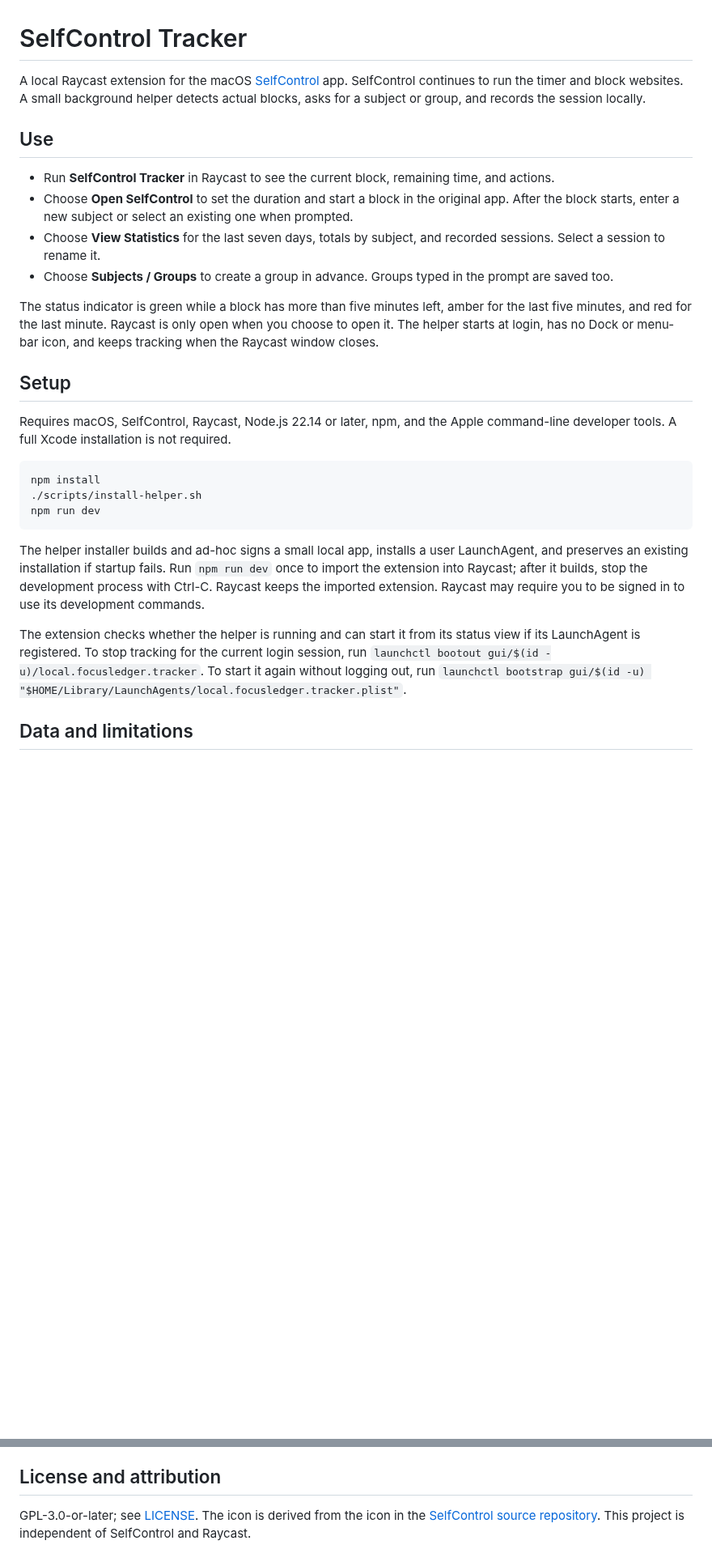
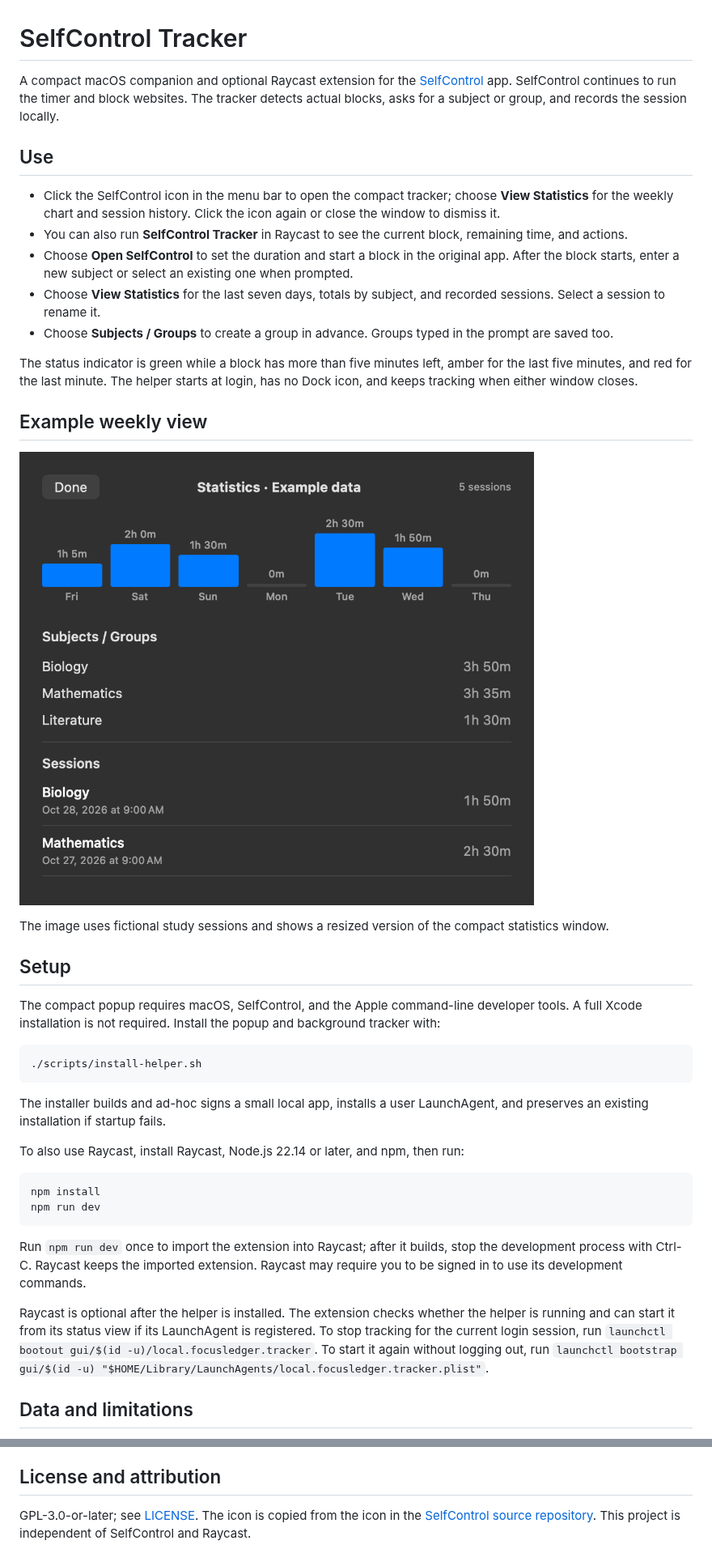
Before and after one commit to advayc/controltrack, a Markdown page: README.md, 2 parts joined by grey strips. Shown at 81% size. Drawn GitHub-style; pictures changed too: media/weekly-view.png (added); blank space fills up the shorter version.

Commit message:
Restore compact statistics popup

````diff
--- a/README.md
+++ b/README.md
@@ -1,29 +1,43 @@
 # SelfControl Tracker
 
-A local Raycast extension for the macOS [SelfControl](https://selfcontrolapp.com/) app. SelfControl continues to run the timer and block websites. A small background helper detects actual blocks, asks for a subject or group, and records the session locally.
+A compact macOS companion and optional Raycast extension for the [SelfControl](https://selfcontrolapp.com/) app. SelfControl continues to run the timer and block websites. The tracker detects actual blocks, asks for a subject or group, and records the session locally.
 
 ## Use
 
-- Run **SelfControl Tracker** in Raycast to see the current block, remaining time, and actions.
+- Click the SelfControl icon in the menu bar to open the compact tracker; choose **View Statistics** for the weekly chart and session history. Click the icon again or close the window to dismiss it.
+- You can also run **SelfControl Tracker** in Raycast to see the current block, remaining time, and actions.
 - Choose **Open SelfControl** to set the duration and start a block in the original app. After the block starts, enter a new subject or select an existing one when prompted.
 - Choose **View Statistics** for the last seven days, totals by subject, and recorded sessions. Select a session to rename it.
 - Choose **Subjects / Groups** to create a group in advance. Groups typed in the prompt are saved too.
 
-The status indicator is green while a block has more than five minutes left, amber for the last five minutes, and red for the last minute. Raycast is only open when you choose to open it. The helper starts at login, has no Dock or menu-bar icon, and keeps tracking when the Raycast window closes.
+The status indicator is green while a block has more than five minutes left, amber for the last five minutes, and red for the last minute. The helper starts at login, has no Dock icon, and keeps tracking when either window closes.
+
+## Example weekly view
+
+![Compact statistics window showing example study times across a week, with totals by subject](media/weekly-view.png)
+
+The image uses fictional study sessions and shows a resized version of the compact statistics window.
 
 ## Setup
 
-Requires macOS, SelfControl, Raycast, Node.js 22.14 or later, npm, and the Apple command-line developer tools. A full Xcode installation is not required.
+The compact popup requires macOS, SelfControl, and the Apple command-line developer tools. A full Xcode installation is not required. Install the popup and background tracker with:
+
+```sh
+./scripts/install-helper.sh
+```
+
+The installer builds and ad-hoc signs a small local app, installs a user LaunchAgent, and preserves an existing installation if startup fails.
+
+To also use Raycast, install Raycast, Node.js 22.14 or later, and npm, then run:
 
 ```sh
 npm install
-./scripts/install-helper.sh
 npm run dev
 ```
 
-The helper installer builds and ad-hoc signs a small local app, installs a user LaunchAgent, and preserves an existing installation if startup fails. Run `npm run dev` once to import the extension into Raycast; after it builds, stop the development process with Ctrl-C. Raycast keeps the imported extension. Raycast may require you to be signed in to use its development commands.
+Run `npm run dev` once to import the extension into Raycast; after it builds, stop the development process with Ctrl-C. Raycast keeps the imported extension. Raycast may require you to be signed in to use its development commands.
 
-The extension checks whether the helper is running and can start it from its status view if its LaunchAgent is registered. To stop tracking for the current login session, run `launchctl bootout gui/$(id -u)/local.focusledger.tracker`. To start it again without logging out, run `launchctl bootstrap gui/$(id -u) "$HOME/Library/LaunchAgents/local.focusledger.tracker.plist"`.
+Raycast is optional after the helper is installed. The extension checks whether the helper is running and can start it from its status view if its LaunchAgent is registered. To stop tracking for the current login session, run `launchctl bootout gui/$(id -u)/local.focusledger.tracker`. To start it again without logging out, run `launchctl bootstrap gui/$(id -u) "$HOME/Library/LaunchAgents/local.focusledger.tracker.plist"`.
 
 ## Data and limitations
 
@@ -35,4 +49,4 @@ Run `npm test`, `npm run typecheck`, and `npm run build` to check the extension.
 
 ## License and attribution
 
-GPL-3.0-or-later; see [LICENSE](LICENSE). The icon is derived from the icon in the [SelfControl source repository](https://github.com/SelfControlApp/selfcontrol). This project is independent of SelfControl and Raycast.
+GPL-3.0-or-later; see [LICENSE](LICENSE). The icon is copied from the icon in the [SelfControl source repository](https://github.com/SelfControlApp/selfcontrol). This project is independent of SelfControl and Raycast.
````
Also changed, not shown: 4 other files.
